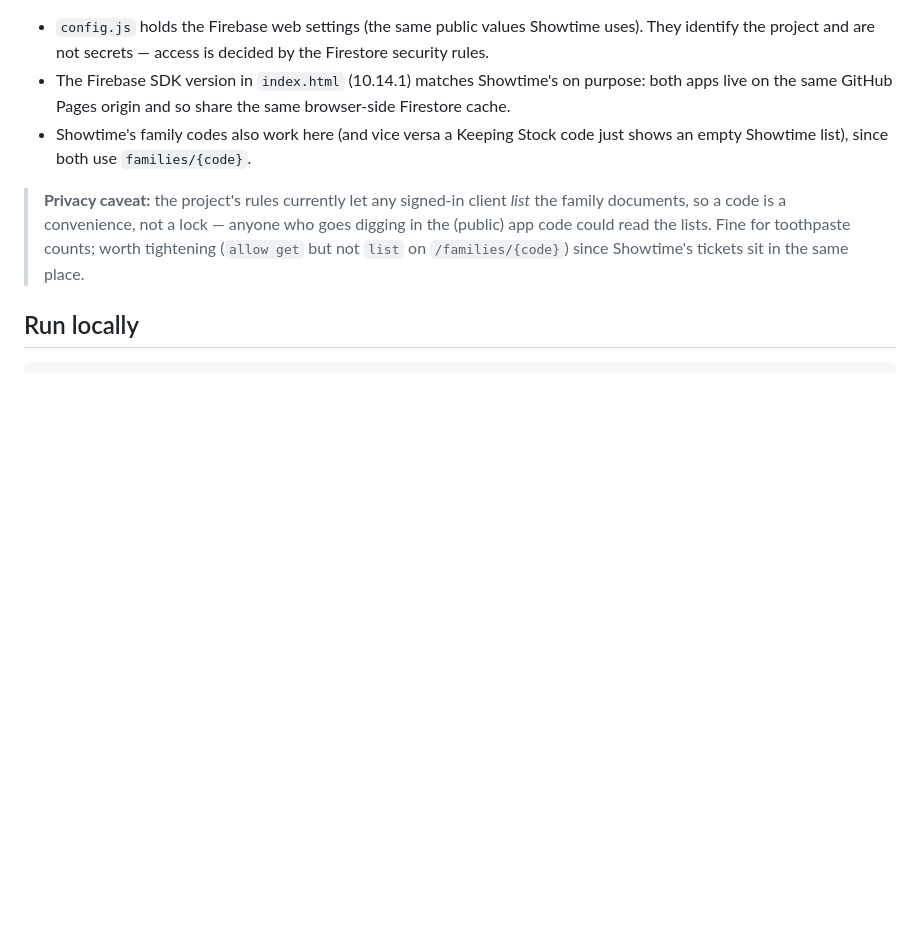
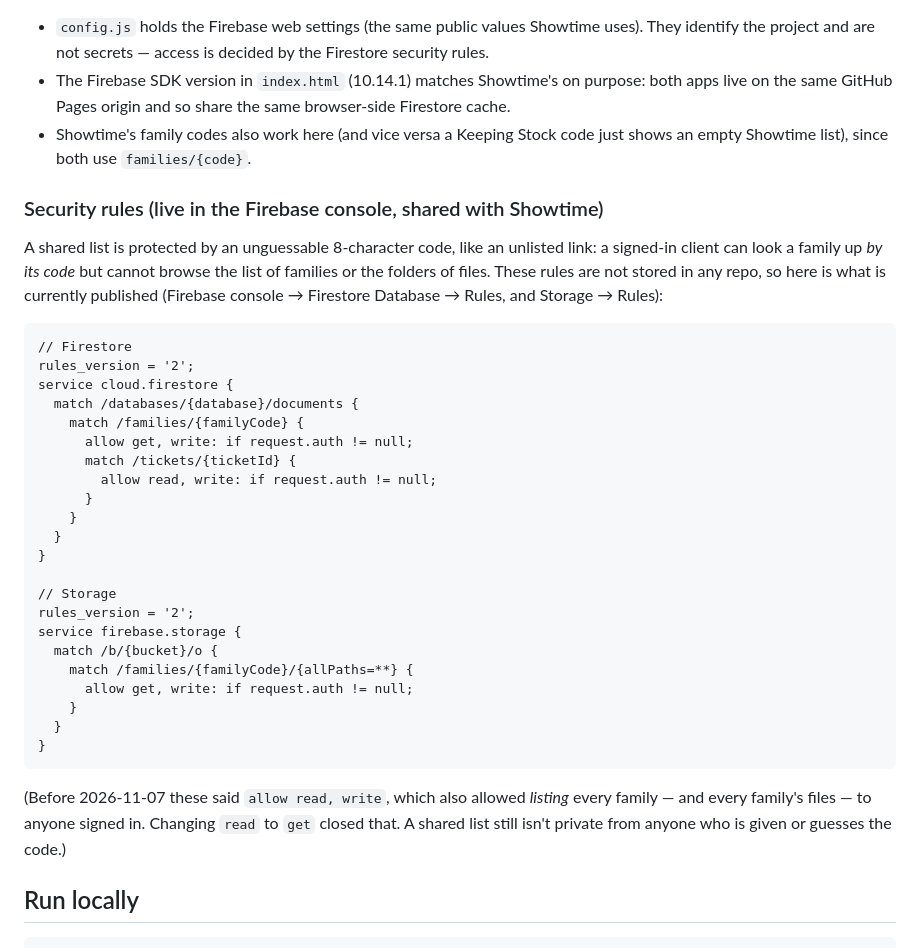
Before and after one commit to tamar-sofer-geri/keeping-stock, a Markdown page: README.md, the part around the change. Drawn GitHub-style; blank space fills up the shorter version.

Commit message:
Document the tightened Firebase rules and drop the outdated privacy caveat
The project's Firestore and Storage rules now allow `get` but not `list`
on families, so shared lists (and Showtime's tickets and files) can no
longer be enumerated by any signed-in client. Records the published rules
in the README since they live only in the Firebase console.

Co-Authored-By: Claude Sonnet 5.5 <noreply@anthropic.com>

````diff
--- a/README.md
+++ b/README.md
@@ -41,7 +41,36 @@ Why a map on the family document instead of a subcollection of per-item document
 - The Firebase SDK version in `index.html` (10.14.1) matches Showtime's on purpose: both apps live on the same GitHub Pages origin and so share the same browser-side Firestore cache.
 - Showtime's family codes also work here (and vice versa a Keeping Stock code just shows an empty Showtime list), since both use `families/{code}`.
 
-> **Privacy caveat:** the project's rules currently let any signed-in client *list* the family documents, so a code is a convenience, not a lock — anyone who goes digging in the (public) app code could read the lists. Fine for toothpaste counts; worth tightening (`allow get` but not `list` on `/families/{code}`) since Showtime's tickets sit in the same place.
+### Security rules (live in the Firebase console, shared with Showtime)
+
+A shared list is protected by an unguessable 8-character code, like an unlisted link: a signed-in client can look a family up *by its code* but cannot browse the list of families or the folders of files. These rules are not stored in any repo, so here is what is currently published (Firebase console → Firestore Database → Rules, and Storage → Rules):
+
+```
+// Firestore
+rules_version = '2';
+service cloud.firestore {
+  match /databases/{database}/documents {
+    match /families/{familyCode} {
+      allow get, write: if request.auth != null;
+      match /tickets/{ticketId} {
+        allow read, write: if request.auth != null;
+      }
+    }
+  }
+}
+
+// Storage
+rules_version = '2';
+service firebase.storage {
+  match /b/{bucket}/o {
+    match /families/{familyCode}/{allPaths=**} {
+      allow get, write: if request.auth != null;
+    }
+  }
+}
+```
+
+(Before 2026-11-07 these said `allow read, write`, which also allowed *listing* every family — and every family's files — to anyone signed in. Changing `read` to `get` closed that. A shared list still isn't private from anyone who is given or guesses the code.)
 
 ## Run locally
 
````
